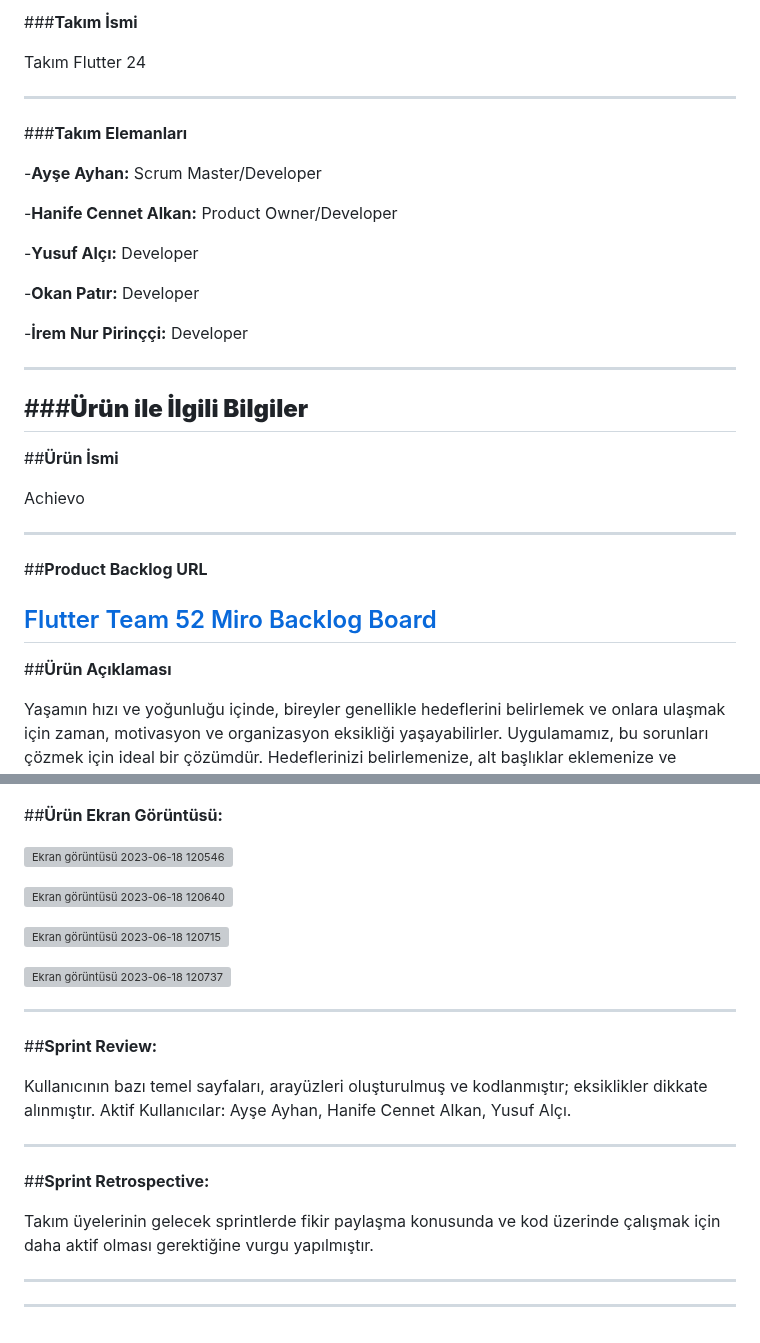
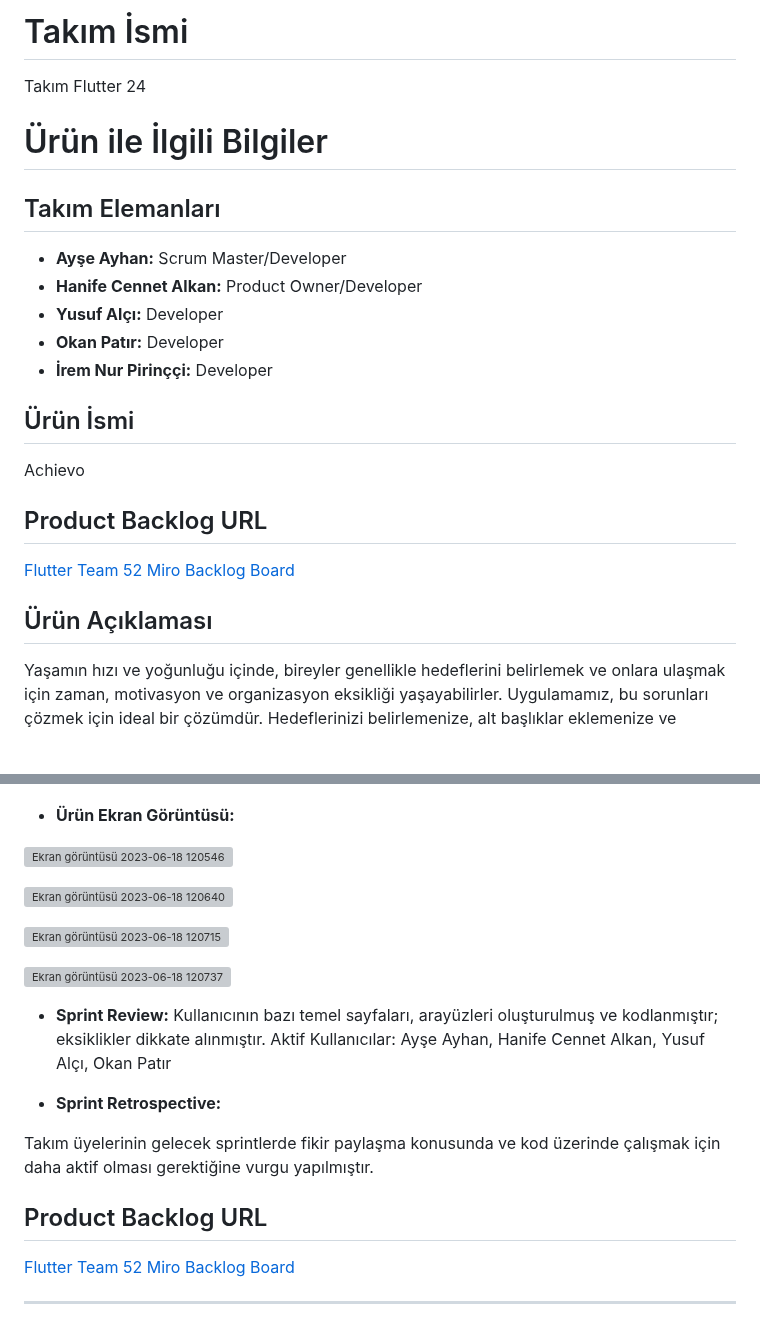
Before and after one commit to AyseAyhan/F-24, a Markdown page: README.md, 2 parts joined by grey strips. Rendered like a GitHub page; blank space fills up the shorter version; grey boxes are pictures that could not be loaded.

```diff
--- a/README.md
+++ b/README.md
@@ -1,35 +1,21 @@
-###**Takım İsmi**
-
+# Takım İsmi
 Takım Flutter 24
 
----
-###**Takım Elemanları**
+# Ürün ile İlgili Bilgiler
+## Takım Elemanları
+- **Ayşe Ayhan:** Scrum Master/Developer
+- **Hanife Cennet Alkan:** Product Owner/Developer
+- **Yusuf Alçı:** Developer
+- **Okan Patır:** Developer
+- **İrem Nur Pirinççi:** Developer
 
--**Ayşe Ayhan:** Scrum Master/Developer
-
--**Hanife Cennet Alkan:** Product Owner/Developer
-
--**Yusuf Alçı:** Developer
-
--**Okan Patır:** Developer
-
--**İrem Nur Pirinççi:** Developer
-
----
-###**Ürün ile İlgili Bilgiler**
----
-##**Ürün İsmi**
-
+## Ürün İsmi
 Achievo
 
----
-##**Product Backlog URL**
+## Product Backlog URL
+[Flutter Team 52 Miro Backlog Board](https://miro.com/app/board/uXjVM9tRAU0=/#tpicker-content)
 
-[Flutter Team 52 Miro Backlog Board](https://miro.com/app/board/uXjVM9tRAU0=/#tpicker-content)
----
-
-
-##**Ürün Açıklaması**
+## Ürün Açıklaması
 
 Yaşamın hızı ve yoğunluğu içinde, bireyler genellikle hedeflerini belirlemek ve onlara ulaşmak için zaman, motivasyon ve organizasyon eksikliği yaşayabilirler. Uygulamamız, bu sorunları çözmek için ideal bir çözümdür. Hedeflerinizi belirlemenize, alt başlıklar eklemenize ve gerçekleştirdiğinizde motivasyon sağlayacak ödüller ve rozetler kazanmanıza yardımcı olmayı amaçlar. Bunun yanı sıra, ortak hedefler üzerinden insanları bir araya getirerek bir topluluk oluşturmanızı sağlar. Hatırlatıcı-alarm fonksiyonları, planlayıcılar ve ajandalar gibi kullanışlı araçları içerir.
 
@@ -77,7 +57,7 @@ Daily Scrum: Topantılarımız Google meet üzerinden yapıldı, WhatsApp ise ha
 
 ![sprint1](https://github.com/AyseAyhan/F-24/blob/main/ProjectManagement/sprint1.PNG)
 
-##**Ürün Ekran Görüntüsü:**
+- **Ürün Ekran Görüntüsü:**
 
 ![Ekran görüntüsü 2023-06-18 120546](https://github.com/AyseAyhan/F-24/assets/130063101/252de43b-93a7-49b5-9c33-ba3e71f3f429)
 
@@ -87,18 +67,17 @@ Daily Scrum: Topantılarımız Google meet üzerinden yapıldı, WhatsApp ise ha
 
 ![Ekran görüntüsü 2023-06-18 120737](https://github.com/AyseAyhan/F-24/assets/130063101/31a4291d-17b4-482c-8850-e084ed571463)
 
----
+- **Sprint Review:**
+Kullanıcının bazı temel sayfaları, arayüzleri oluşturulmuş ve kodlanmıştır; eksiklikler dikkate alınmıştır.
+Aktif Kullanıcılar: Ayşe Ayhan, Hanife Cennet Alkan, Yusuf Alçı, Okan Patır
 
-##**Sprint Review:**
 
-Kullanıcının bazı temel sayfaları, arayüzleri oluşturulmuş ve kodlanmıştır; eksiklikler dikkate alınmıştır.
-Aktif Kullanıcılar: Ayşe Ayhan, Hanife Cennet Alkan, Yusuf Alçı.
-
----
-
-##**Sprint Retrospective:**
+- **Sprint Retrospective:**
 
 Takım üyelerinin gelecek sprintlerde fikir paylaşma konusunda ve kod üzerinde çalışmak için daha aktif olması gerektiğine vurgu yapılmıştır.
 
+
+## Product Backlog URL
+[Flutter Team 52 Miro Backlog Board](https://miro.com/app/board/uXjVM9tRAU0=/#tpicker-content)
+
 ---
----
```
Also changed, not shown: other parts of README.md (+25 -31 lines).
